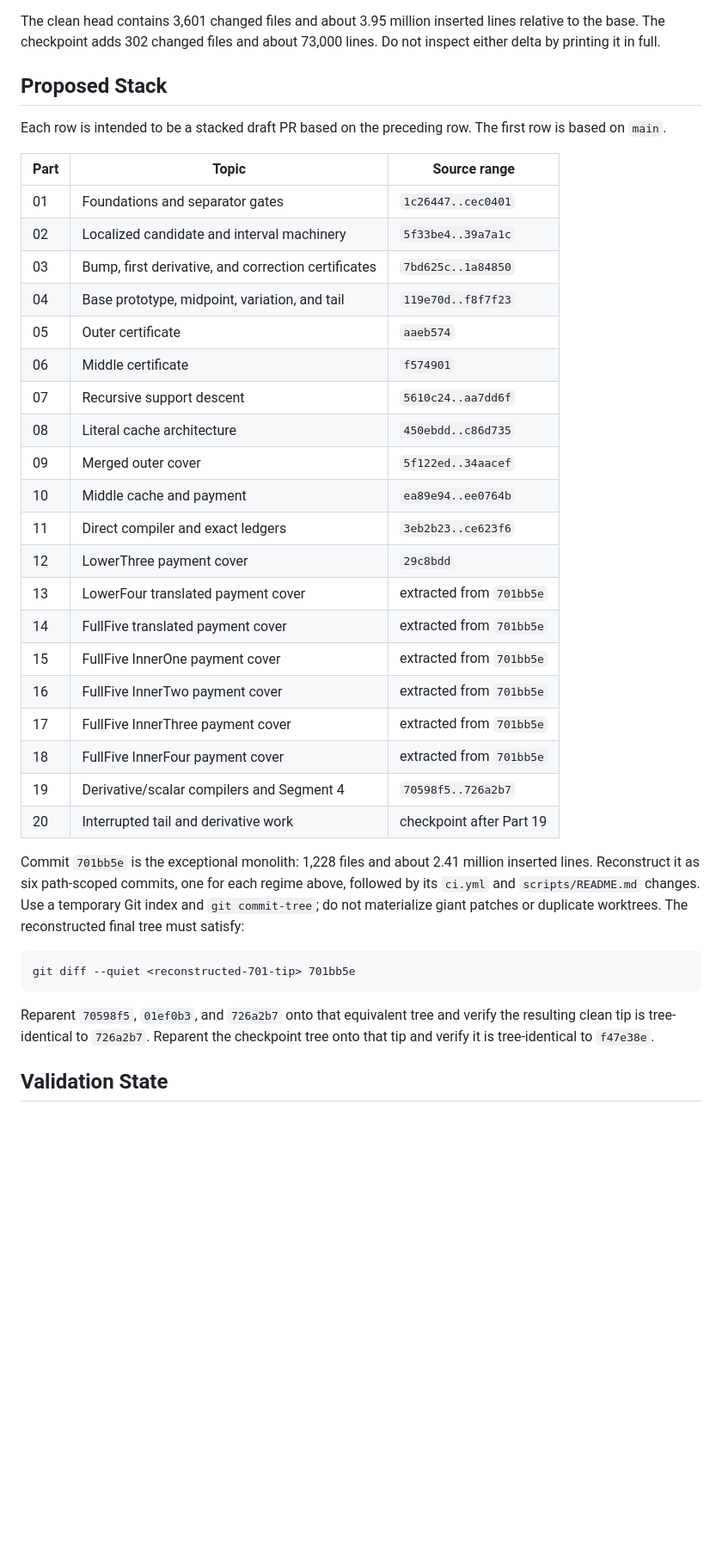
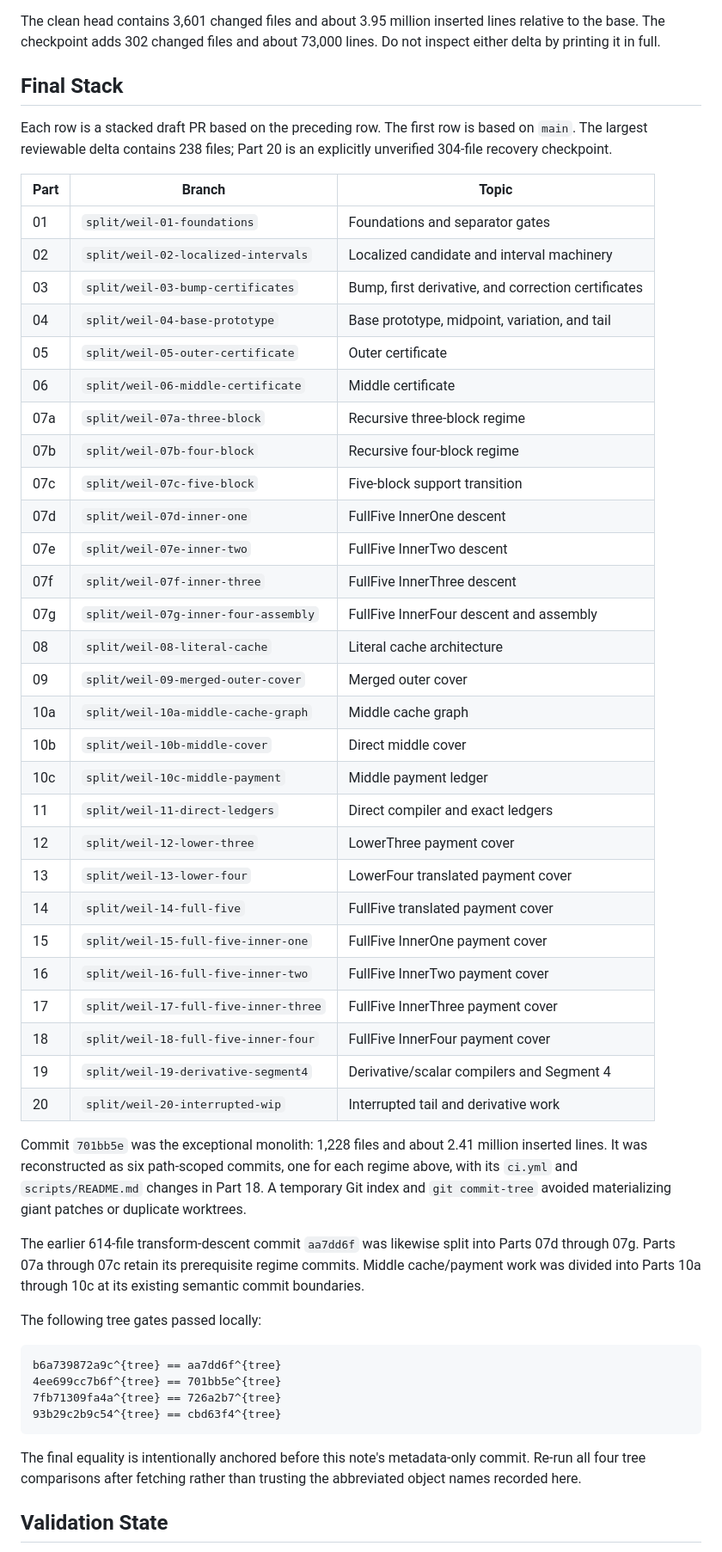
Before and after one commit to idolum-ai/riemann-venue, a Markdown page: notes/completed-weil-positivity-handoff.md, the part around the change. Shown at 86% size. GitHub-like rendering; blank space fills up the shorter version.

Commit message:
Record final completed Weil positivity stack

````diff
--- a/notes/completed-weil-positivity-handoff.md
+++ b/notes/completed-weil-positivity-handoff.md
@@ -18,47 +18,66 @@ The clean head contains 3,601 changed files and about 3.95 million inserted
 lines relative to the base. The checkpoint adds 302 changed files and about
 73,000 lines. Do not inspect either delta by printing it in full.
 
-## Proposed Stack
+## Final Stack
 
-Each row is intended to be a stacked draft PR based on the preceding row. The
-first row is based on `main`.
+Each row is a stacked draft PR based on the preceding row. The first row is
+based on `main`. The largest reviewable delta contains 238 files; Part 20 is
+an explicitly unverified 304-file recovery checkpoint.
 
-| Part | Topic | Source range |
+| Part | Branch | Topic |
 | --- | --- | --- |
-| 01 | Foundations and separator gates | `1c26447..cec0401` |
-| 02 | Localized candidate and interval machinery | `5f33be4..39a7a1c` |
-| 03 | Bump, first derivative, and correction certificates | `7bd625c..1a84850` |
-| 04 | Base prototype, midpoint, variation, and tail | `119e70d..f8f7f23` |
-| 05 | Outer certificate | `aaeb574` |
-| 06 | Middle certificate | `f574901` |
-| 07 | Recursive support descent | `5610c24..aa7dd6f` |
-| 08 | Literal cache architecture | `450ebdd..c86d735` |
-| 09 | Merged outer cover | `5f122ed..34aacef` |
-| 10 | Middle cache and payment | `ea89e94..ee0764b` |
-| 11 | Direct compiler and exact ledgers | `3eb2b23..ce623f6` |
-| 12 | LowerThree payment cover | `29c8bdd` |
-| 13 | LowerFour translated payment cover | extracted from `701bb5e` |
-| 14 | FullFive translated payment cover | extracted from `701bb5e` |
-| 15 | FullFive InnerOne payment cover | extracted from `701bb5e` |
-| 16 | FullFive InnerTwo payment cover | extracted from `701bb5e` |
-| 17 | FullFive InnerThree payment cover | extracted from `701bb5e` |
-| 18 | FullFive InnerFour payment cover | extracted from `701bb5e` |
-| 19 | Derivative/scalar compilers and Segment 4 | `70598f5..726a2b7` |
-| 20 | Interrupted tail and derivative work | checkpoint after Part 19 |
+| 01 | `split/weil-01-foundations` | Foundations and separator gates |
+| 02 | `split/weil-02-localized-intervals` | Localized candidate and interval machinery |
+| 03 | `split/weil-03-bump-certificates` | Bump, first derivative, and correction certificates |
+| 04 | `split/weil-04-base-prototype` | Base prototype, midpoint, variation, and tail |
+| 05 | `split/weil-05-outer-certificate` | Outer certificate |
+| 06 | `split/weil-06-middle-certificate` | Middle certificate |
+| 07a | `split/weil-07a-three-block` | Recursive three-block regime |
+| 07b | `split/weil-07b-four-block` | Recursive four-block regime |
+| 07c | `split/weil-07c-five-block` | Five-block support transition |
+| 07d | `split/weil-07d-inner-one` | FullFive InnerOne descent |
+| 07e | `split/weil-07e-inner-two` | FullFive InnerTwo descent |
+| 07f | `split/weil-07f-inner-three` | FullFive InnerThree descent |
+| 07g | `split/weil-07g-inner-four-assembly` | FullFive InnerFour descent and assembly |
+| 08 | `split/weil-08-literal-cache` | Literal cache architecture |
+| 09 | `split/weil-09-merged-outer-cover` | Merged outer cover |
+| 10a | `split/weil-10a-middle-cache-graph` | Middle cache graph |
+| 10b | `split/weil-10b-middle-cover` | Direct middle cover |
+| 10c | `split/weil-10c-middle-payment` | Middle payment ledger |
+| 11 | `split/weil-11-direct-ledgers` | Direct compiler and exact ledgers |
+| 12 | `split/weil-12-lower-three` | LowerThree payment cover |
+| 13 | `split/weil-13-lower-four` | LowerFour translated payment cover |
+| 14 | `split/weil-14-full-five` | FullFive translated payment cover |
+| 15 | `split/weil-15-full-five-inner-one` | FullFive InnerOne payment cover |
+| 16 | `split/weil-16-full-five-inner-two` | FullFive InnerTwo payment cover |
+| 17 | `split/weil-17-full-five-inner-three` | FullFive InnerThree payment cover |
+| 18 | `split/weil-18-full-five-inner-four` | FullFive InnerFour payment cover |
+| 19 | `split/weil-19-derivative-segment4` | Derivative/scalar compilers and Segment 4 |
+| 20 | `split/weil-20-interrupted-wip` | Interrupted tail and derivative work |
 
-Commit `701bb5e` is the exceptional monolith: 1,228 files and about 2.41
-million inserted lines. Reconstruct it as six path-scoped commits, one for
-each regime above, followed by its `ci.yml` and `scripts/README.md` changes.
-Use a temporary Git index and `git commit-tree`; do not materialize giant
-patches or duplicate worktrees. The reconstructed final tree must satisfy:
+Commit `701bb5e` was the exceptional monolith: 1,228 files and about 2.41
+million inserted lines. It was reconstructed as six path-scoped commits, one
+for each regime above, with its `ci.yml` and `scripts/README.md` changes in
+Part 18. A temporary Git index and `git commit-tree` avoided materializing
+giant patches or duplicate worktrees.
+
+The earlier 614-file transform-descent commit `aa7dd6f` was likewise split
+into Parts 07d through 07g. Parts 07a through 07c retain its prerequisite
+regime commits. Middle cache/payment work was divided into Parts 10a through
+10c at its existing semantic commit boundaries.
+
+The following tree gates passed locally:
 
 ```text
-git diff --quiet <reconstructed-701-tip> 701bb5e
+b6a739872a9c^{tree} == aa7dd6f^{tree}
+4ee699cc7b6f^{tree} == 701bb5e^{tree}
+7fb71309fa4a^{tree} == 726a2b7^{tree}
+93b29c2b9c54^{tree} == cbd63f4^{tree}
 ```
 
-Reparent `70598f5`, `01ef0b3`, and `726a2b7` onto that equivalent tree and
-verify the resulting clean tip is tree-identical to `726a2b7`. Reparent the
-checkpoint tree onto that tip and verify it is tree-identical to `f47e38e`.
+The final equality is intentionally anchored before this note's metadata-only
+commit. Re-run all four tree comparisons after fetching rather than trusting
+the abbreviated object names recorded here.
 
 ## Validation State
 
````
